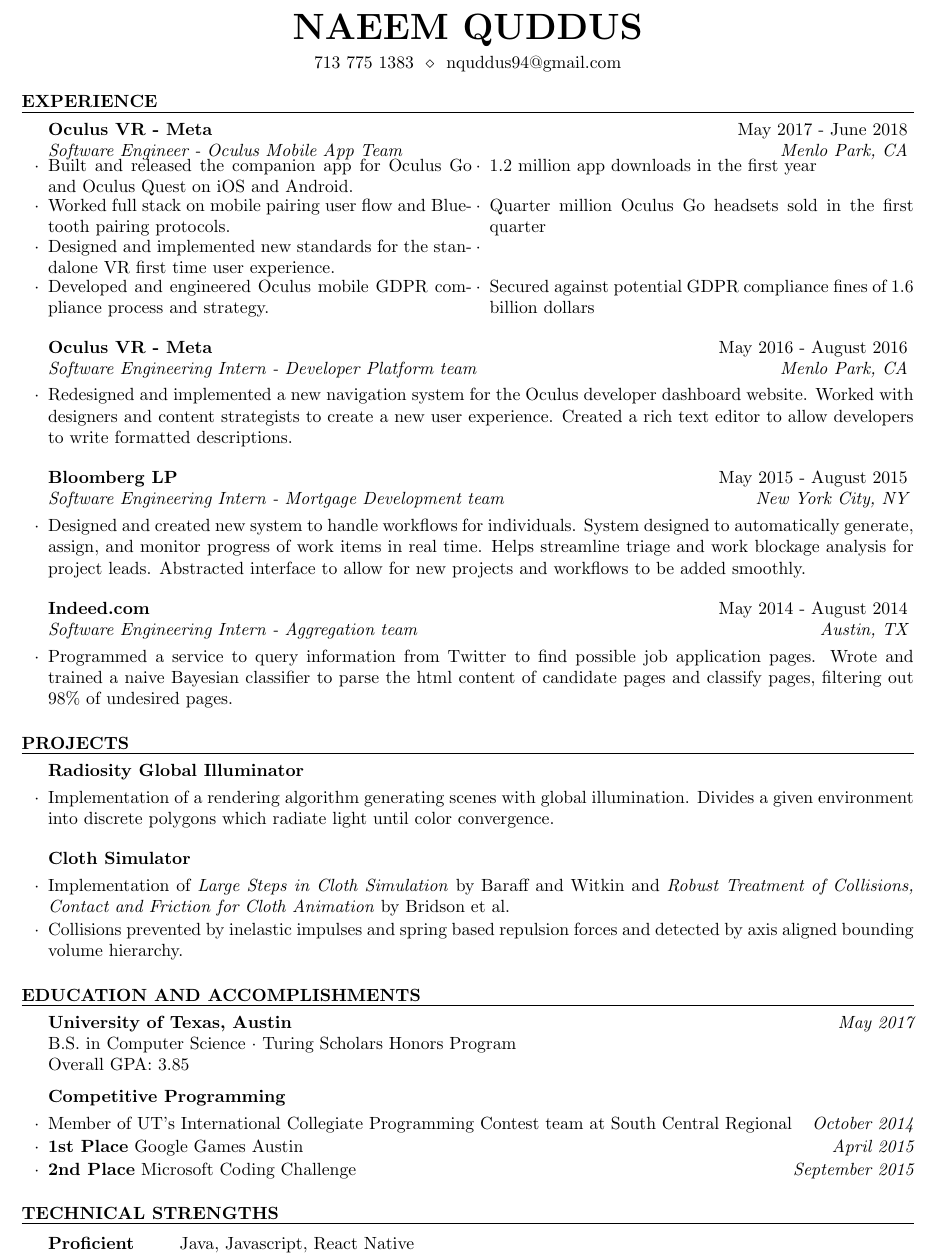
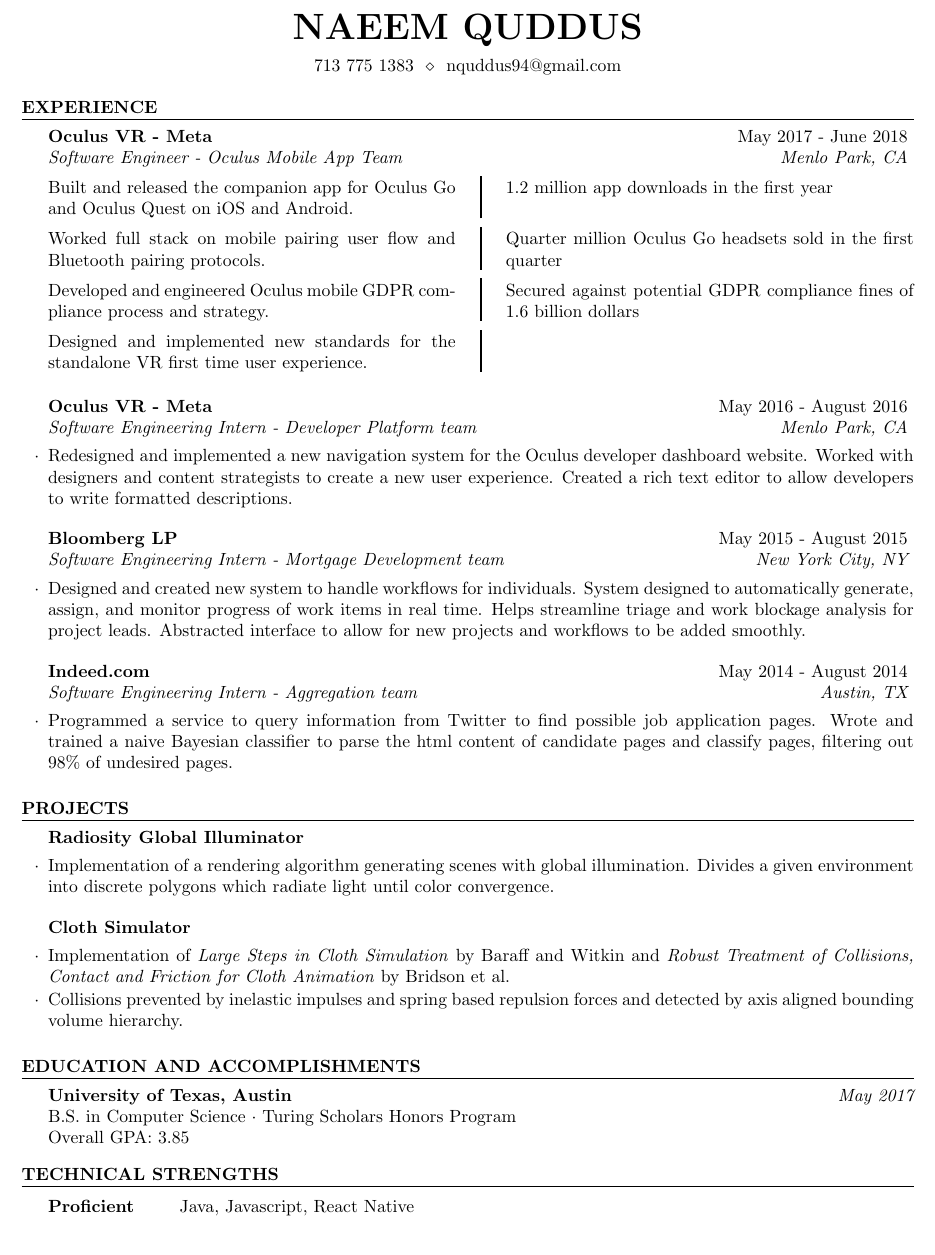
Before and after one commit to nquddus/resume, a LaTeX CV (resume.tex): part of the page, cut so that both start at the same text. Compiled offline with pdfLaTeX.

Commit message:
Added in multicol with line seperator and removed competitive programming for space

```diff
--- a/resume.tex
+++ b/resume.tex
@@ -48,33 +48,31 @@
 
 % Words to include
     % Engineered - open ended enough to be for team or single person
-
-  \begin{rSubsection}{Oculus VR - Meta}{May 2017 - June 2018}{Software Engineer - Oculus Mobile App Team}{Menlo Park, CA}
-            \vspace{-1em}
+  \setlength{\columnsep}{1cm}
+  \setlength{\columnseprule}{1pt}
+  \begin{rSubsection2}{Oculus VR - Meta}{May 2017 - June 2018}{Software Engineer - Oculus Mobile App Team}{Menlo Park, CA}
+            \vspace{-0.5em}
         \begin{multicols}{2}
             \item Built and released the companion app for Oculus Go and Oculus Quest on iOS and Android.
             \item 1.2 million app downloads in the first year
         \end{multicols}
-            \vspace{-1em}
-            \vspace{-1em}
+            \vspace{-1.9em}
         \begin{multicols}{2}
             \item Worked full stack on mobile pairing user flow and Bluetooth pairing protocols.
             \item Quarter million Oculus Go headsets sold in the first quarter
         \end{multicols}
-            \vspace{-1em}
-            \vspace{-1em}
+            \vspace{-1.9em}
+        \begin{multicols}{2}
+            \item Developed and engineered Oculus mobile GDPR compliance process and strategy.
+            \item Secured against potential GDPR compliance fines of 1.6 billion dollars
+         \end{multicols}
+            \vspace{-1.9em}
         \begin{multicols}{2}
             \item Designed and implemented new standards for the standalone VR first time user experience.
             \item \
         \end{multicols}
             \vspace{-1em}
-            \vspace{-1em}
-        \begin{multicols}{2}
-            \item Developed and engineered Oculus mobile GDPR compliance process and strategy.
-            \item Secured against potential GDPR compliance fines of 1.6 billion dollars
-         \end{multicols}
-            \vspace{-1em}
-  \end{rSubsection}
+  \end{rSubsection2}
 
 %------------------------------------------------
 
@@ -141,12 +139,6 @@
   B.S. in Computer Science $\cdot$ Turing Scholars Honors Program  \\
   Overall GPA: 3.85
 
-    \begin{rSubsection}{Competitive Programming}{}{}{}
-        \item Member of UT's International Collegiate Programming Contest team at South Central Regional \hfill {\em October 2014}
-        \item {\bf 1st Place} Google Games Austin \hfill {\em April 2015}
-        \item {\bf 2nd Place} Microsoft Coding Challenge \hfill {\em September 2015}
-    \end{rSubsection}
-
 \end{rSection}
 
 %----------------------------------------------------------------------------------------
```
Also changed, not shown: resume.pdf, 1 other file.
